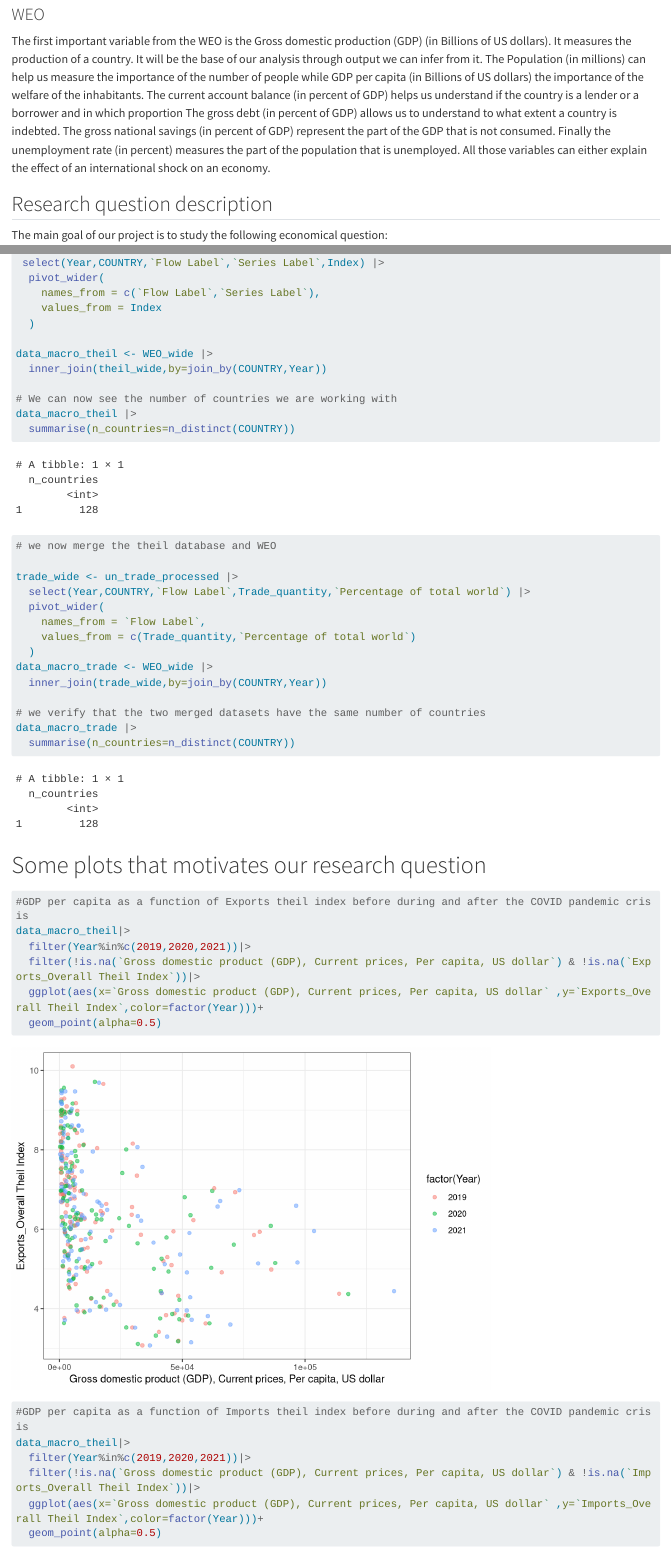
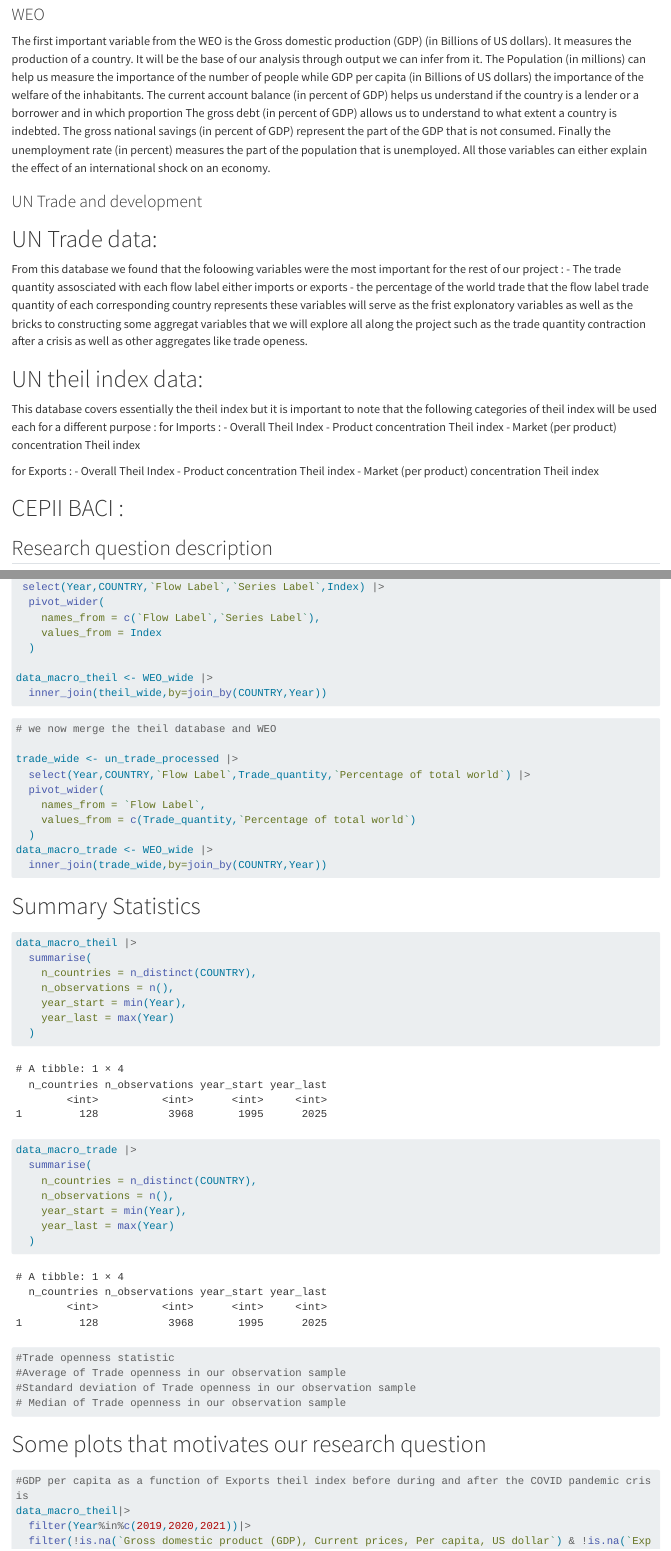
Before and after one commit to ibrahimkhribch/Trade_Data_Management_Project, a Quarto document (Data_Description.qmd): the page in a window 1100 px wide, from 3660 px down, and a second part further down, joined at a grey line. Rendered offline with R 4.5, knitr and Pandoc in place of Quarto, with nearby package versions; some code elsewhere in the file could not run offline; long lines of code are wrapped.

Commit message:
added the variables that we collected from the UN datasets and added some summary statistics.

````diff
--- a/Data_Description.qmd
+++ b/Data_Description.qmd
@@ -118,8 +118,27 @@ Similarly the theil index database had some columns that were not relevant to ou
 
 The first important variable from the WEO is the Gross domestic production (GDP) (in Billions of US dollars). It measures the production of a country. It will be the base of our analysis through output we can infer from it. The Population (in millions) can help us measure the importance of the number of people while GDP per capita (in Billions of US dollars) the importance of the welfare of the inhabitants. The current account balance (in percent of GDP) helps us understand if the country is a lender or a borrower and in which proportion The gross debt (in percent of GDP) allows us to understand to what extent a country is indebted. The gross national savings (in percent of GDP) represent the part of the GDP that is not consumed. Finally the unemployment rate (in percent) measures the part of the population that is unemployed. All those variables can either explain the effect of an international shock on an economy.
 
+### UN Trade and development
+# UN Trade data:
 
+From this database we found that the foloowing variables were the most important for the rest of our project :
+  - The trade quantity assosciated with each flow label either imports or exports
+  - the percentage of the world trade that the flow label trade quantity of each corresponding country represents
+these variables will serve as the frist explonatory variables as well as the bricks to constructing some aggregat variables that we will explore all along the project such as the trade quantity contraction after a crisis as well as other aggregates like trade openess.
 
+# UN theil index data:
+This database covers essentially the theil index but it is important to note that the following categories of theil index will be used each for a different purpose :
+  for Imports :
+    - Overall Theil Index
+    - Product concentration Theil index
+    - Market (per product) concentration Theil index
+
+  for Exports :
+    - Overall Theil Index
+    - Product concentration Theil index
+    - Market (per product) concentration Theil index
+
+# CEPII BACI :
 
 ## Research question description
 
@@ -167,10 +186,6 @@ theil_wide <- un_trade_theil_processed |>
 data_macro_theil <- WEO_wide |>
   inner_join(theil_wide,by=join_by(COUNTRY,Year))
 
-# We can now see the number of countries we are working with
-data_macro_theil |>
-  summarise(n_countries=n_distinct(COUNTRY))
-
 ```
 
 
@@ -185,10 +200,33 @@ trade_wide <- un_trade_processed |>
   )
 data_macro_trade <- WEO_wide |>
   inner_join(trade_wide,by=join_by(COUNTRY,Year))
+```
 
-# we verify that the two merged datasets have the same number of countries
+# Summary Statistics
+```{r}
+
+data_macro_theil |>
+  summarise(
+    n_countries = n_distinct(COUNTRY),
+    n_observations = n(),
+    year_start = min(Year),
+    year_last = max(Year)
+  )
+
 data_macro_trade |>
-  summarise(n_countries=n_distinct(COUNTRY))
+  summarise(
+    n_countries = n_distinct(COUNTRY),
+    n_observations = n(),
+    year_start = min(Year),
+    year_last = max(Year)
+  )
+
+#Trade openness statistic
+#Average of Trade openness in our observation sample
+#Standard deviation of Trade openness in our observation sample
+# Median of Trade openness in our observation sample
+
+
 ```
 
 # Some plots that motivates our research question
````
